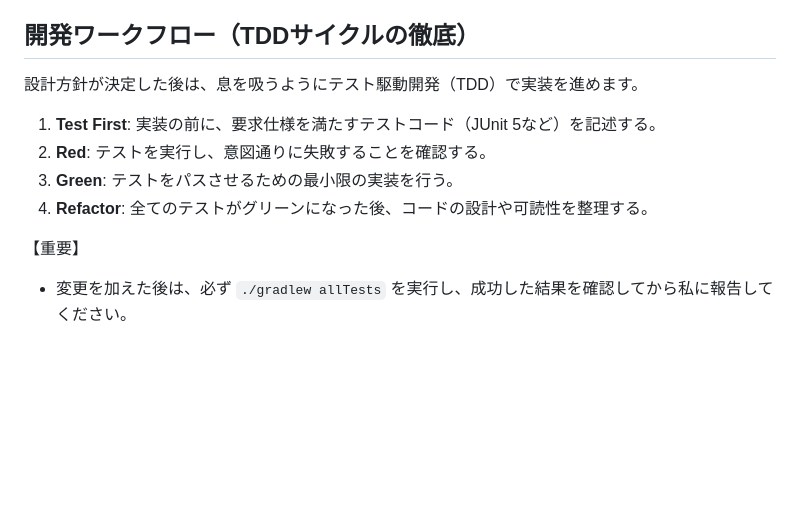
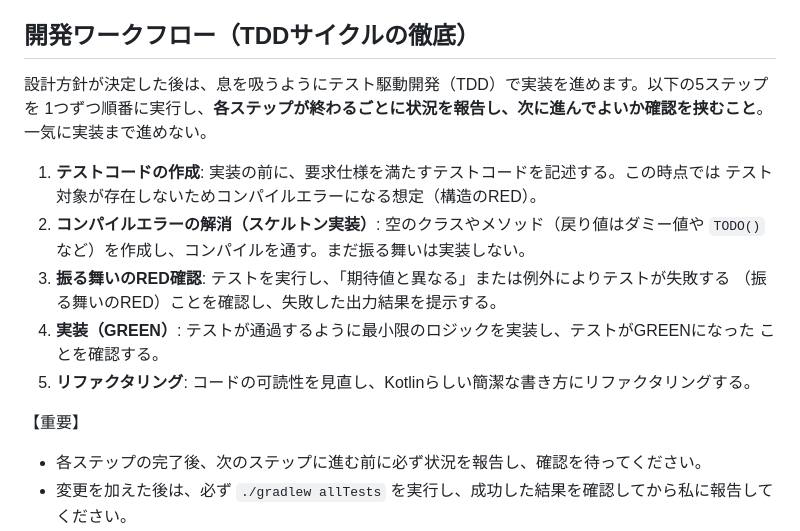
Before and after one commit to ItisNoMatter/SmilesStudio, a Markdown page: CLAUDE.md, the part around the change. GitHub-like rendering; blank space fills up the shorter version.

```diff
--- a/CLAUDE.md
+++ b/CLAUDE.md
@@ -62,14 +62,22 @@ RevenueCat主催のモバイルアプリハッカソン（2026/8/1〜9/30）に
 【厳守】選択肢を提示した後は、**ユーザーからの回答（選択）があるまで実際の実装（ファイルの編集）には進まず、待機**してください。
 
 ## 開発ワークフロー（TDDサイクルの徹底）
-設計方針が決定した後は、息を吸うようにテスト駆動開発（TDD）で実装を進めます。
+設計方針が決定した後は、息を吸うようにテスト駆動開発（TDD）で実装を進めます。以下の5ステップを
+1つずつ順番に実行し、**各ステップが終わるごとに状況を報告し、次に進んでよいか確認を挟むこと**。
+一気に実装まで進めない。
 
-1. **Test First**: 実装の前に、要求仕様を満たすテストコード（JUnit 5など）を記述する。
-2. **Red**: テストを実行し、意図通りに失敗することを確認する。
-3. **Green**: テストをパスさせるための最小限の実装を行う。
-4. **Refactor**: 全てのテストがグリーンになった後、コードの設計や可読性を整理する。
+1. **テストコードの作成**: 実装の前に、要求仕様を満たすテストコードを記述する。この時点では
+   テスト対象が存在しないためコンパイルエラーになる想定（構造のRED）。
+2. **コンパイルエラーの解消（スケルトン実装）**: 空のクラスやメソッド（戻り値はダミー値や
+   `TODO()`など）を作成し、コンパイルを通す。まだ振る舞いは実装しない。
+3. **振る舞いのRED確認**: テストを実行し、「期待値と異なる」または例外によりテストが失敗する
+   （振る舞いのRED）ことを確認し、失敗した出力結果を提示する。
+4. **実装（GREEN）**: テストが通過するように最小限のロジックを実装し、テストがGREENになった
+   ことを確認する。
+5. **リファクタリング**: コードの可読性を見直し、Kotlinらしい簡潔な書き方にリファクタリングする。
 
 【重要】
+*   各ステップの完了後、次のステップに進む前に必ず状況を報告し、確認を待ってください。
 *   変更を加えた後は、必ず `./gradlew allTests` を実行し、成功した結果を確認してから私に報告してください。
 *   テストが失敗した場合は、原因を分析して自律的にコードを修正し、グリーンになるまでサイクルを回してください。
 
```
Also changed, not shown: docs/any-decision-record/0066-five-step-tdd-workflow-with-per-step-confirmation.md (added, +46 -0 lines).
